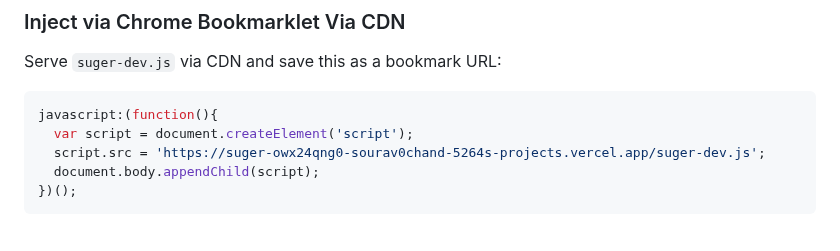
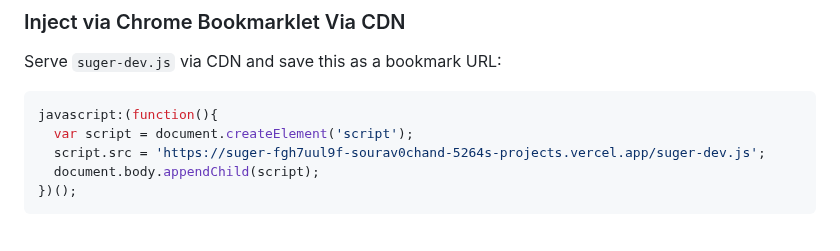
Before and after one commit to Sou6900/suger-devtool, a Markdown page: README.md, the part around one of its changes. GitHub-like rendering.

Commit message:
Update suger cdn - 1.0.10v

````diff
--- a/README.md
+++ b/README.md
@@ -196,7 +196,7 @@ Serve `suger-dev.js` via CDN and save this as a bookmark URL:
 ```js
 javascript:(function(){
   var script = document.createElement('script');
-  script.src = 'https://suger-owx24qng0-sourav0chand-5264s-projects.vercel.app/suger-dev.js';
+  script.src = 'https://suger-fgh7uul9f-sourav0chand-5264s-projects.vercel.app/suger-dev.js';
   document.body.appendChild(script);
 })();
 ```
````
Also changed, not shown: other parts of README.md (+1 -1 lines).
